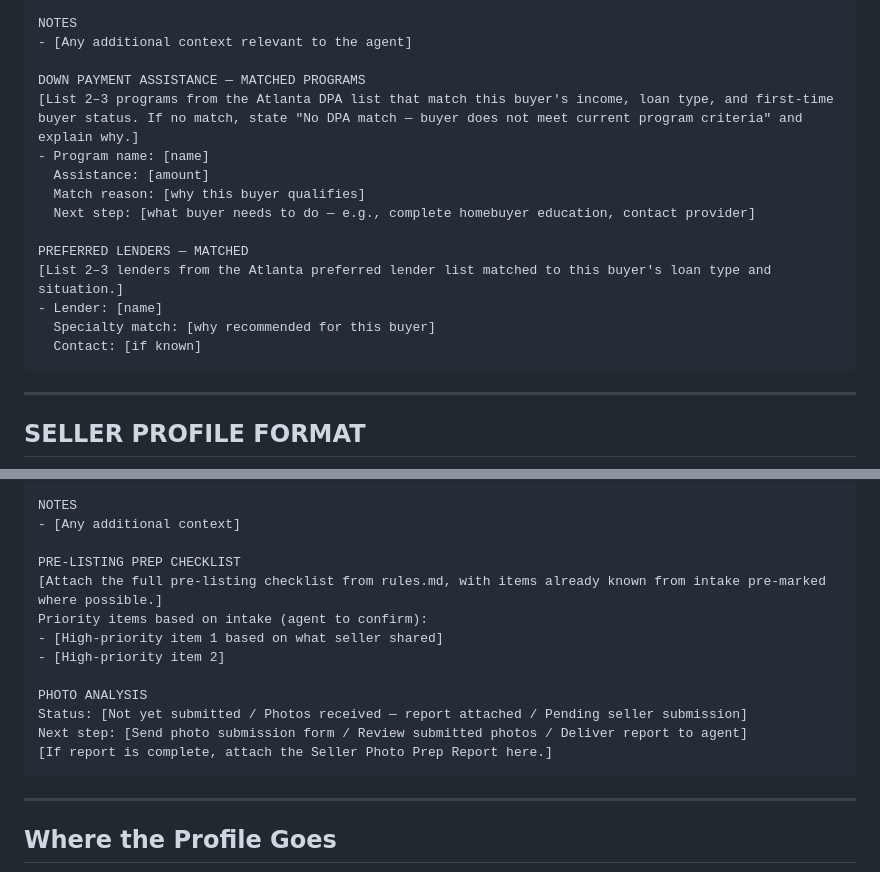
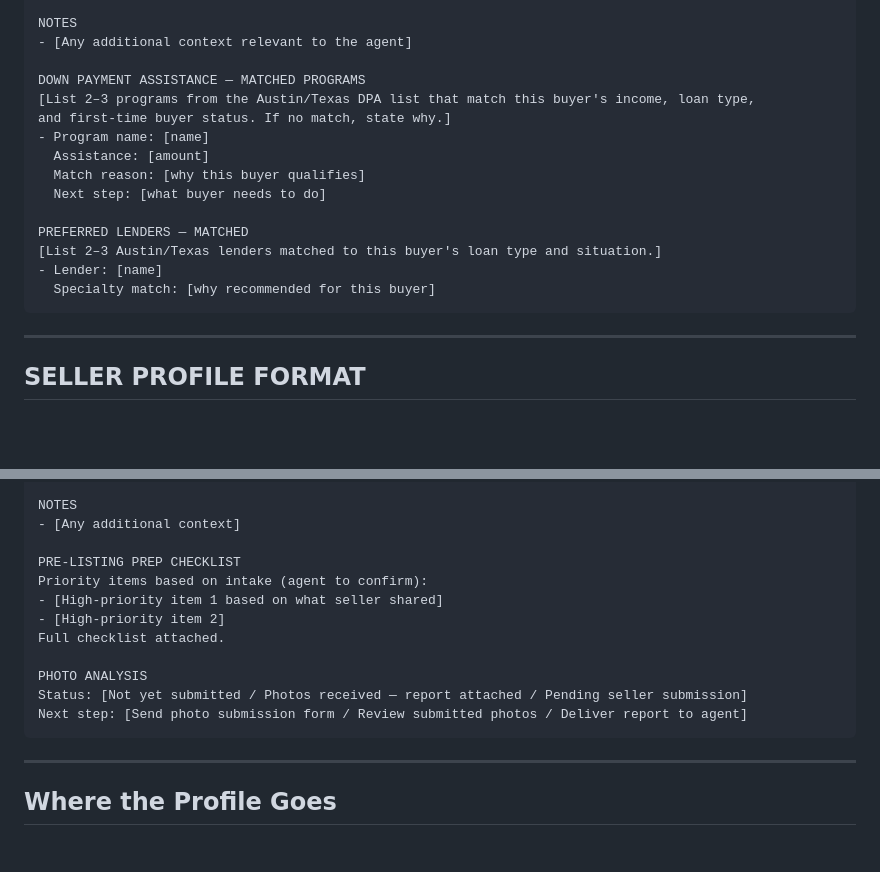
Before and after one commit to DocEmmettBrownPhd/diana-real-estate-agency-system, a Markdown page: 01_lead_qualifier/handoff.md, 2 parts joined by grey strips. Drawn GitHub-style; blank space fills up the shorter version.

Commit message:
Fix 01_lead_qualifier/handoff.md — Atlanta DPA reference replaced with Austin/Texas

````diff
--- a/01_lead_qualifier/handoff.md
+++ b/01_lead_qualifier/handoff.md
@@ -58,17 +58,17 @@ NOTES
 - [Any additional context relevant to the agent]
 
 DOWN PAYMENT ASSISTANCE — MATCHED PROGRAMS
-[List 2–3 programs from the Atlanta DPA list that match this buyer's income, loan type, and first-time buyer status. If no match, state "No DPA match — buyer does not meet current program criteria" and explain why.]
+[List 2–3 programs from the Austin/Texas DPA list that match this buyer's income, loan type,
+and first-time buyer status. If no match, state why.]
 - Program name: [name]
   Assistance: [amount]
   Match reason: [why this buyer qualifies]
-  Next step: [what buyer needs to do — e.g., complete homebuyer education, contact provider]
+  Next step: [what buyer needs to do]
 
 PREFERRED LENDERS — MATCHED
-[List 2–3 lenders from the Atlanta preferred lender list matched to this buyer's loan type and situation.]
+[List 2–3 Austin/Texas lenders matched to this buyer's loan type and situation.]
 - Lender: [name]
   Specialty match: [why recommended for this buyer]
-  Contact: [if known]
 ```
 
 ---
@@ -116,15 +116,14 @@ NOTES
 - [Any additional context]
 
 PRE-LISTING PREP CHECKLIST
-[Attach the full pre-listing checklist from rules.md, with items already known from intake pre-marked where possible.]
 Priority items based on intake (agent to confirm):
 - [High-priority item 1 based on what seller shared]
 - [High-priority item 2]
+Full checklist attached.
 
 PHOTO ANALYSIS
 Status: [Not yet submitted / Photos received — report attached / Pending seller submission]
 Next step: [Send photo submission form / Review submitted photos / Deliver report to agent]
-[If report is complete, attach the Seller Photo Prep Report here.]
 ```
 
 ---
````
